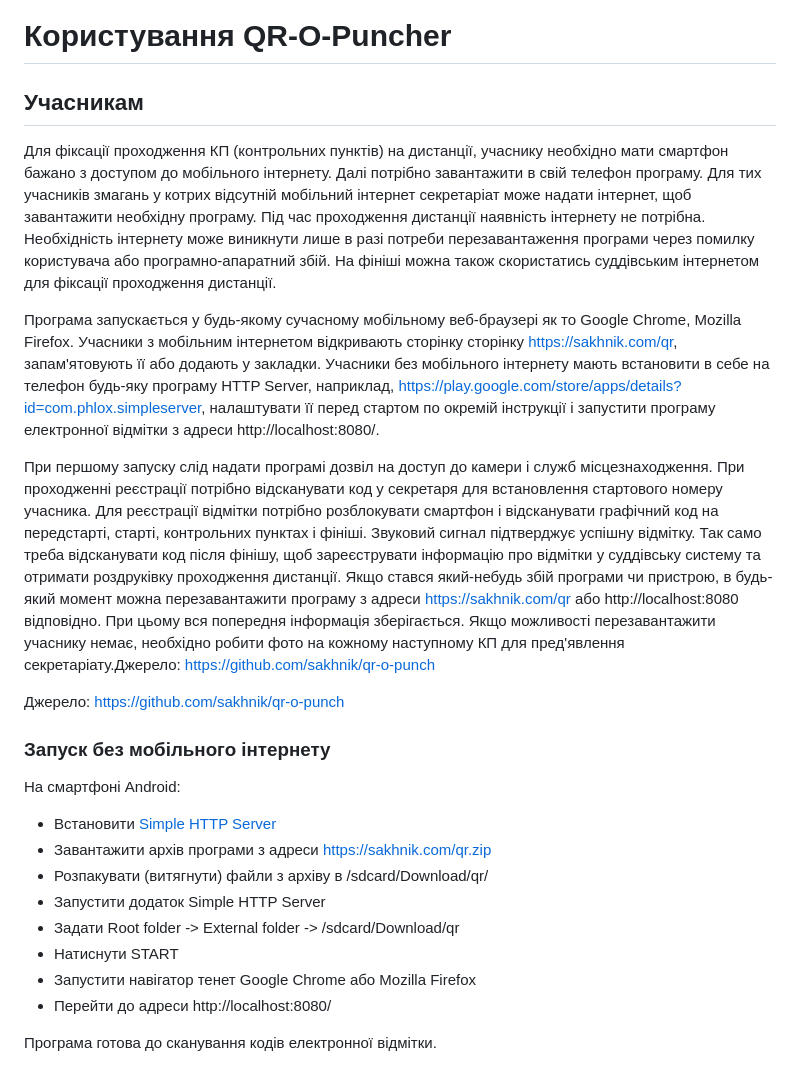
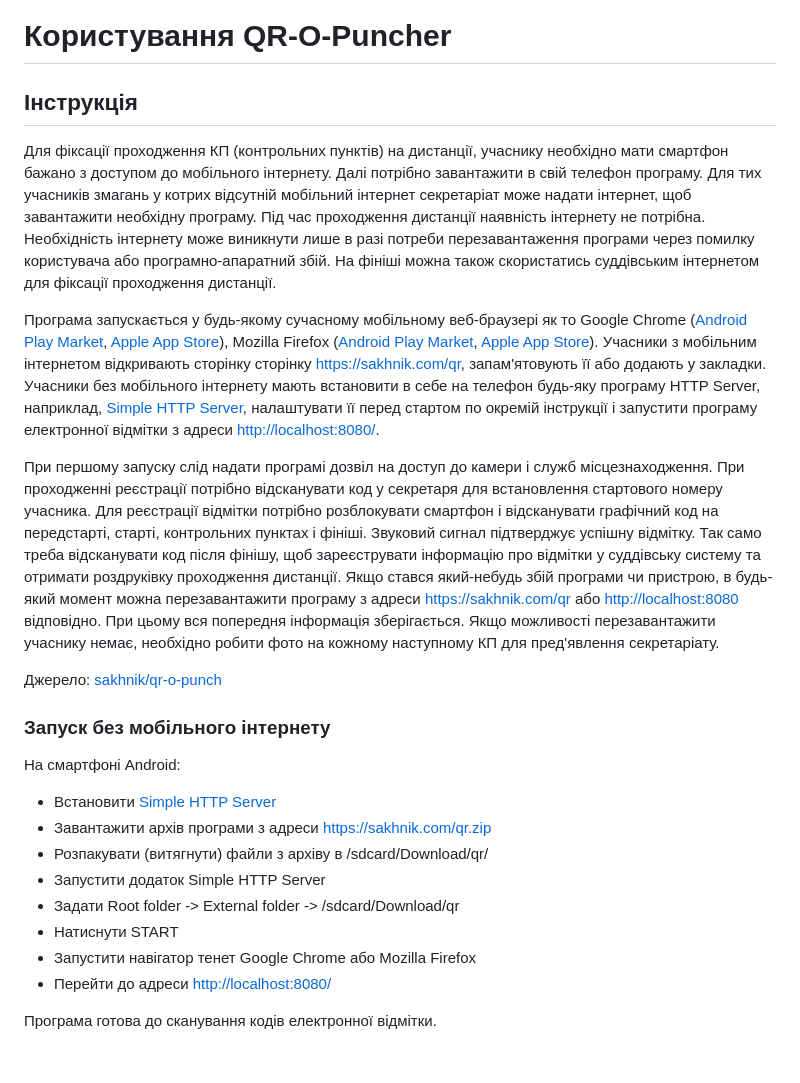
Before and after one commit to sakhnik/qr-o-punch, a Markdown page: USAGE.uk.md, the part around the change. Rendered like a GitHub page.

Commit message:
Fix links

```diff
--- a/USAGE.uk.md
+++ b/USAGE.uk.md
@@ -1,6 +1,6 @@
 # Користування QR-O-Puncher
 
-## Учасникам
+## Інструкція
 
 Для фіксації проходження КП (контрольних пунктів) на дистанції, учаснику
 необхідно мати смартфон бажано з доступом до мобільного інтернету. Далі
@@ -13,13 +13,17 @@
 інтернетом для фіксації проходження дистанції.
 
 Програма запускається у будь-якому сучасному мобільному веб-браузері як то
-Google Chrome, Mozilla Firefox. Учасники з мобільним інтернетом відкривають
-сторінку сторінку https://sakhnik.com/qr, запам'ятовують її або додають у
+Google Chrome ([Android Play Market](https://play.google.com/store/apps/details?id=com.android.chrome),
+[Apple App Store](https://apps.apple.com/gb/app/google-chrome/id535886823)),
+Mozilla Firefox ([Android Play Market](https://play.google.com/store/apps/details?id=org.mozilla.firefox),
+[Apple App Store](https://apps.apple.com/us/app/firefox-private-safe-browser/id989804926)).
+Учасники з мобільним інтернетом відкривають
+сторінку сторінку [https://sakhnik.com/qr](https://sakhnik.com/qr), запам'ятовують її або додають у
 закладки. Учасники без мобільного інтернету мають встановити в себе на телефон
 будь-яку програму HTTP Server, наприклад,
-https://play.google.com/store/apps/details?id=com.phlox.simpleserver,
+[Simple HTTP Server](https://play.google.com/store/apps/details?id=com.phlox.simpleserver),
 налаштувати її перед стартом по окремій інструкції і запустити програму
-електронної відмітки з адреси http://localhost:8080/.
+електронної відмітки з адреси [http://localhost:8080/](http://localhost:8080/).
 
 При першому запуску слід надати програмі дозвіл на доступ до камери і служб
 місцезнаходження. При проходженні реєстрації потрібно відсканувати код у
@@ -29,25 +33,26 @@ https://play.google.com/store/apps/details?id=com.phlox.simpleserver,
 відмітку. Так само треба відсканувати код після фінішу, щоб зареєструвати
 інформацію про відмітки у суддівську систему та отримати роздруківку
 проходження дистанції. Якщо стався який-небудь збій програми чи пристрою, в
-будь-який момент можна перезавантажити програму з адреси https://sakhnik.com/qr
-або http://localhost:8080 відповідно. При цьому вся попередня інформація
+будь-який момент можна перезавантажити програму з адреси
+[https://sakhnik.com/qr](https://sakhnik.com/qr)
+або [http://localhost:8080](http://localhost:8080) відповідно.
+При цьому вся попередня інформація
 зберігається. Якщо можливості перезавантажити учаснику немає, необхідно робити
-фото на кожному наступному КП для пред'явлення секретаріату.Джерело:
-https://github.com/sakhnik/qr-o-punch
+фото на кожному наступному КП для пред'явлення секретаріату.
 
-Джерело: https://github.com/sakhnik/qr-o-punch
+Джерело: [sakhnik/qr-o-punch](https://github.com/sakhnik/qr-o-punch)
 
 ### Запуск без мобільного інтернету
 
 На смартфоні Android:
 
 * Встановити [Simple HTTP Server](https://play.google.com/store/apps/details?id=com.phlox.simpleserver)
-* Завантажити архів програми з адреси https://sakhnik.com/qr.zip
+* Завантажити архів програми з адреси [https://sakhnik.com/qr.zip](https://sakhnik.com/qr.zip)
 * Розпакувати (витягнути) файли з архіву в /sdcard/Download/qr/
 * Запустити додаток Simple HTTP Server
 * Задати Root folder -> External folder -> /sdcard/Download/qr
 * Натиснути START
 * Запустити навігатор тенет Google Chrome або Mozilla Firefox
-* Перейти до адреси http://localhost:8080/
+* Перейти до адреси [http://localhost:8080/](http://localhost:8080/)
 
 Програма готова до сканування кодів електронної відмітки.
```
